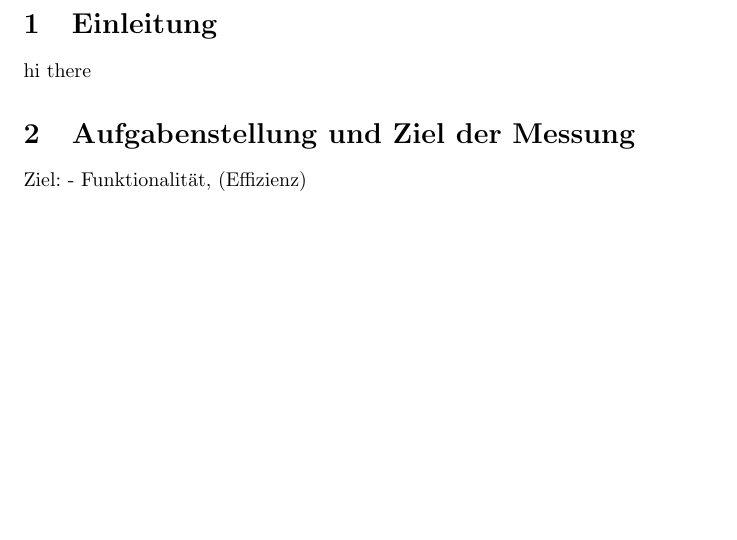
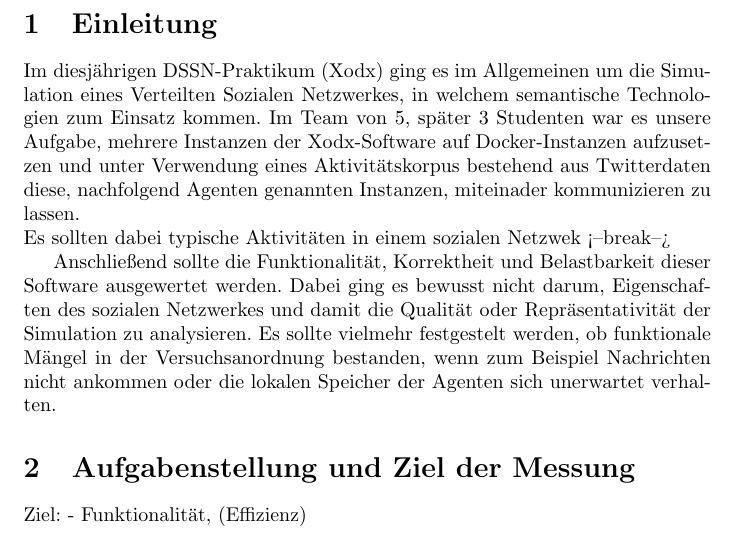
Before and after one commit to DSSN-Practical/DSSN_Statistics, a LaTeX document (main.tex): part of page 2 of 3, cut so that both start at the same text, the shorter picture padded with empty space. Compiled offline with pdfLaTeX.

Commit message:
06.01.2014 general prefixes

```diff
--- a/main.tex
+++ b/main.tex
@@ -19,7 +19,13 @@
 \newpage
 
 \section{Einleitung}
-hi there
+
+Im diesjährigen DSSN-Praktikum (Xodx) ging es im Allgemeinen um die Simulation eines Verteilten Sozialen Netzwerkes, in welchem semantische Technologien zum Einsatz kommen. Im Team von 5, später 3 Studenten war es unsere Aufgabe, mehrere Instanzen der Xodx-Software auf Docker-Instanzen aufzusetzen und unter Verwendung eines Aktivitätskorpus bestehend aus Twitterdaten diese, nachfolgend Agenten genannten Instanzen, miteinader kommunizieren zu lassen. \\
+Es sollten dabei typische Aktivitäten in einem sozialen Netzwek <--break-->
+
+
+
+Anschließend sollte die Funktionalität, Korrektheit und Belastbarkeit dieser Software ausgewertet werden. Dabei ging es bewusst nicht darum, Eigenschaften des sozialen Netzwerkes und damit die Qualität oder Repräsentativität der Simulation zu analysieren. Es sollte vielmehr festgestelt werden, ob funktionale Mängel in der Versuchsanordnung bestanden, wenn zum Beispiel Nachrichten nicht ankommen oder die lokalen Speicher der Agenten sich unerwartet verhalten.
 
 \section{Aufgabenstellung und Ziel der Messung}
 
```
Also changed, not shown: 1 other file.
